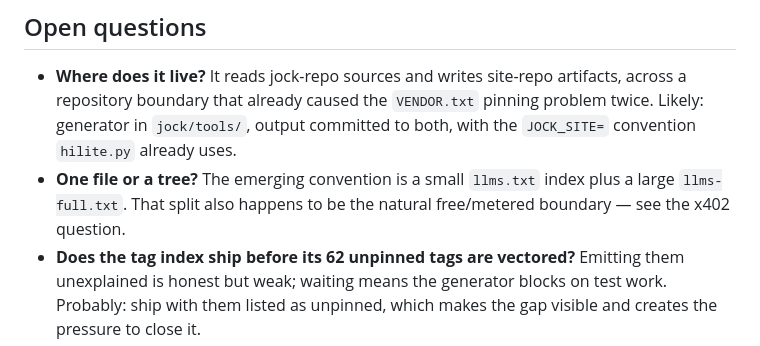
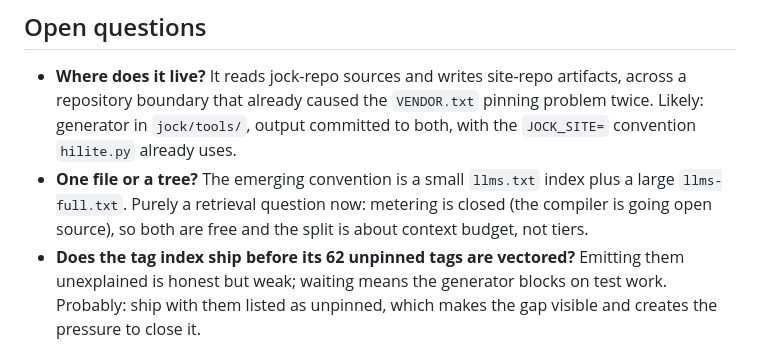
Before and after one commit to sigilante/jock.is, a Markdown page: GENERATOR.md, the part around the change. GitHub-like rendering.

```diff
--- a/GENERATOR.md
+++ b/GENERATOR.md
@@ -199,8 +199,9 @@ compiler.**
   `jock/tools/`, output committed to both, with the `JOCK_SITE=`
   convention `hilite.py` already uses.
 - **One file or a tree?** The emerging convention is a small `llms.txt`
-  index plus a large `llms-full.txt`. That split also happens to be the
-  natural free/metered boundary — see the x402 question.
+  index plus a large `llms-full.txt`. Purely a retrieval question now:
+  metering is closed (the compiler is going open source), so both are
+  free and the split is about context budget, not tiers.
 - **Does the tag index ship before its 62 unpinned tags are vectored?**
   Emitting them unexplained is honest but weak; waiting means the
   generator blocks on test work. Probably: ship with them listed as
```
Also changed, not shown: README.md (+9 -8 lines), worker/README.md (+47 -9 lines).
